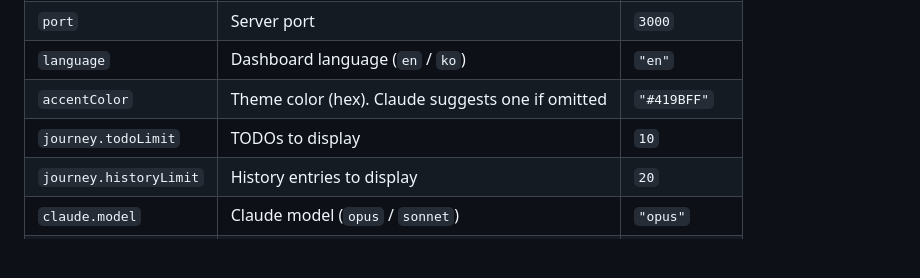
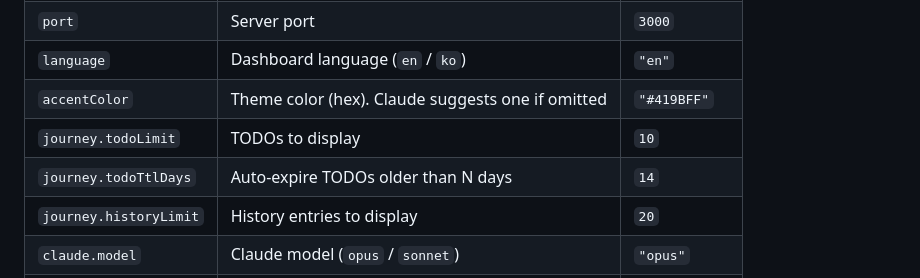
Before and after one commit to mysoul7306/claude-with-me, a Markdown page: README.md, the part around the change. Drawn GitHub-style; folded sections open; blank space fills up the shorter version.

Commit message:
docs: add todoTtlDays config reference to README

```diff
--- a/README.md
+++ b/README.md
@@ -83,6 +83,7 @@ Open `config.json` to customize:
 | `language` | Dashboard language (`en` / `ko`) | `"en"` |
 | `accentColor` | Theme color (hex). Claude suggests one if omitted | `"#419BFF"` |
 | `journey.todoLimit` | TODOs to display | `10` |
+| `journey.todoTtlDays` | Auto-expire TODOs older than N days | `14` |
 | `journey.historyLimit` | History entries to display | `20` |
 | `claude.model` | Claude model (`opus` / `sonnet`) | `"opus"` |
 | `claude.cliPath` | Path to Claude CLI | `"claude"` |
```
Also changed, not shown: README.ko.md (+1 -0 lines).
